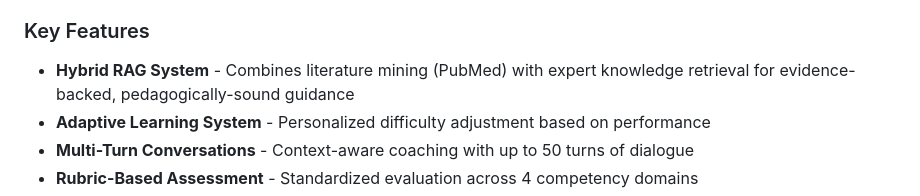
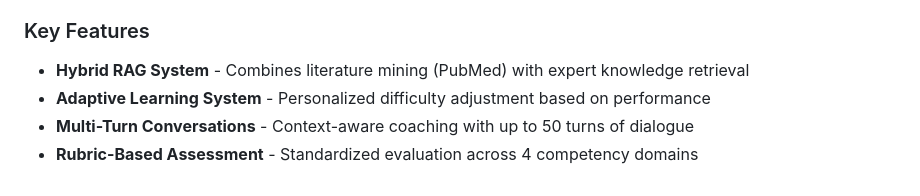
Before and after one commit to haslamdb/asp_ai_agent, a Markdown page: README.md, the part around the change. Drawn GitHub-style.

Commit message:
Update Hybrid RAG System description in README
Removed 'pedagogically-sound guidance' from the Hybrid RAG System description.

```diff
--- a/README.md
+++ b/README.md
@@ -7,7 +7,7 @@ AI-powered adaptive educational platform for antimicrobial stewardship fellowshi
 The ASP AI Agent is a comprehensive educational system designed to train the next generation of antimicrobial stewardship leaders. It features adaptive learning modules, real-time feedback, and evidence-based clinical scenarios addressing critical gaps in ASP education.
 
 ### Key Features
-- **Hybrid RAG System** - Combines literature mining (PubMed) with expert knowledge retrieval for evidence-backed, pedagogically-sound guidance
+- **Hybrid RAG System** - Combines literature mining (PubMed) with expert knowledge retrieval
 - **Adaptive Learning System** - Personalized difficulty adjustment based on performance
 - **Multi-Turn Conversations** - Context-aware coaching with up to 50 turns of dialogue
 - **Rubric-Based Assessment** - Standardized evaluation across 4 competency domains
```
